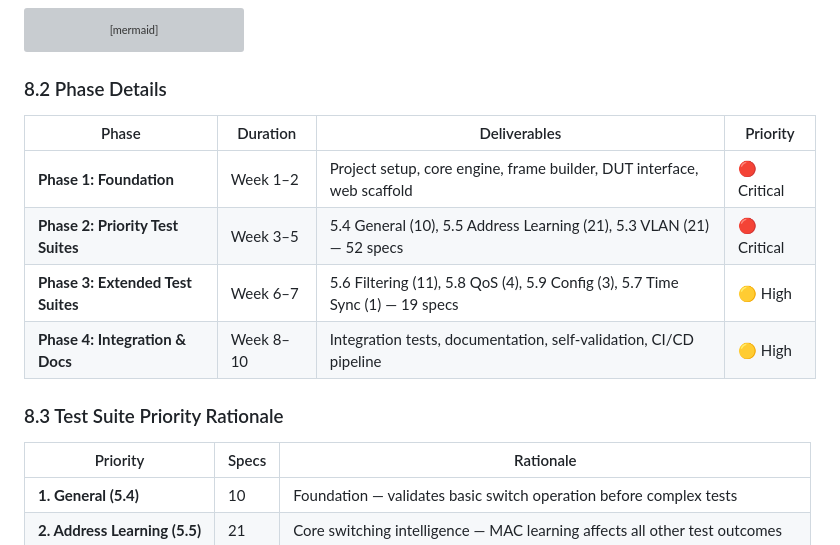
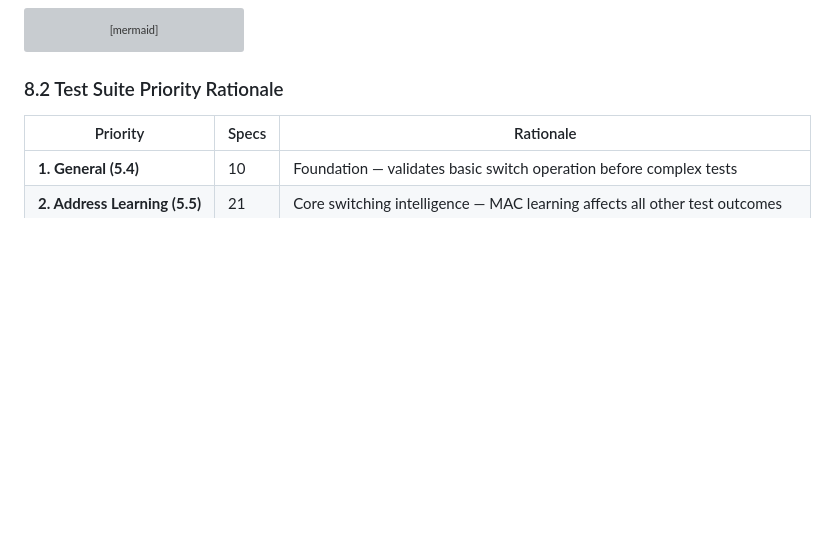
Before and after one commit to jdai-explore/ethernet_layer2_testing, a Markdown page: tc8-l2-test-framework/docs/PRD.md, the part around the change. Drawn GitHub-style; blank space fills up the shorter version; grey boxes are pictures that could not be loaded.

Commit message:
Modified Project Requirements Document

````diff
--- a/tc8-l2-test-framework/docs/PRD.md
+++ b/tc8-l2-test-framework/docs/PRD.md
@@ -653,16 +653,7 @@ gantt
     Self-validation suite             :p4c, after p4a, 2d
 ```
 
-### 8.2 Phase Details
-
-| Phase | Duration | Deliverables | Priority |
-|---|---|---|---|
-| **Phase 1: Foundation** | Week 1–2 | Project setup, core engine, frame builder, DUT interface, web scaffold | 🔴 Critical |
-| **Phase 2: Priority Test Suites** | Week 3–5 | 5.4 General (10), 5.5 Address Learning (21), 5.3 VLAN (21) — 52 specs | 🔴 Critical |
-| **Phase 3: Extended Test Suites** | Week 6–7 | 5.6 Filtering (11), 5.8 QoS (4), 5.9 Config (3), 5.7 Time Sync (1) — 19 specs | 🟡 High |
-| **Phase 4: Integration & Docs** | Week 8–10 | Integration tests, documentation, self-validation, CI/CD pipeline | 🟡 High |
-
-### 8.3 Test Suite Priority Rationale
+### 8.2 Test Suite Priority Rationale
 
 | Priority | Specs | Rationale |
 |---|---|---|
````
